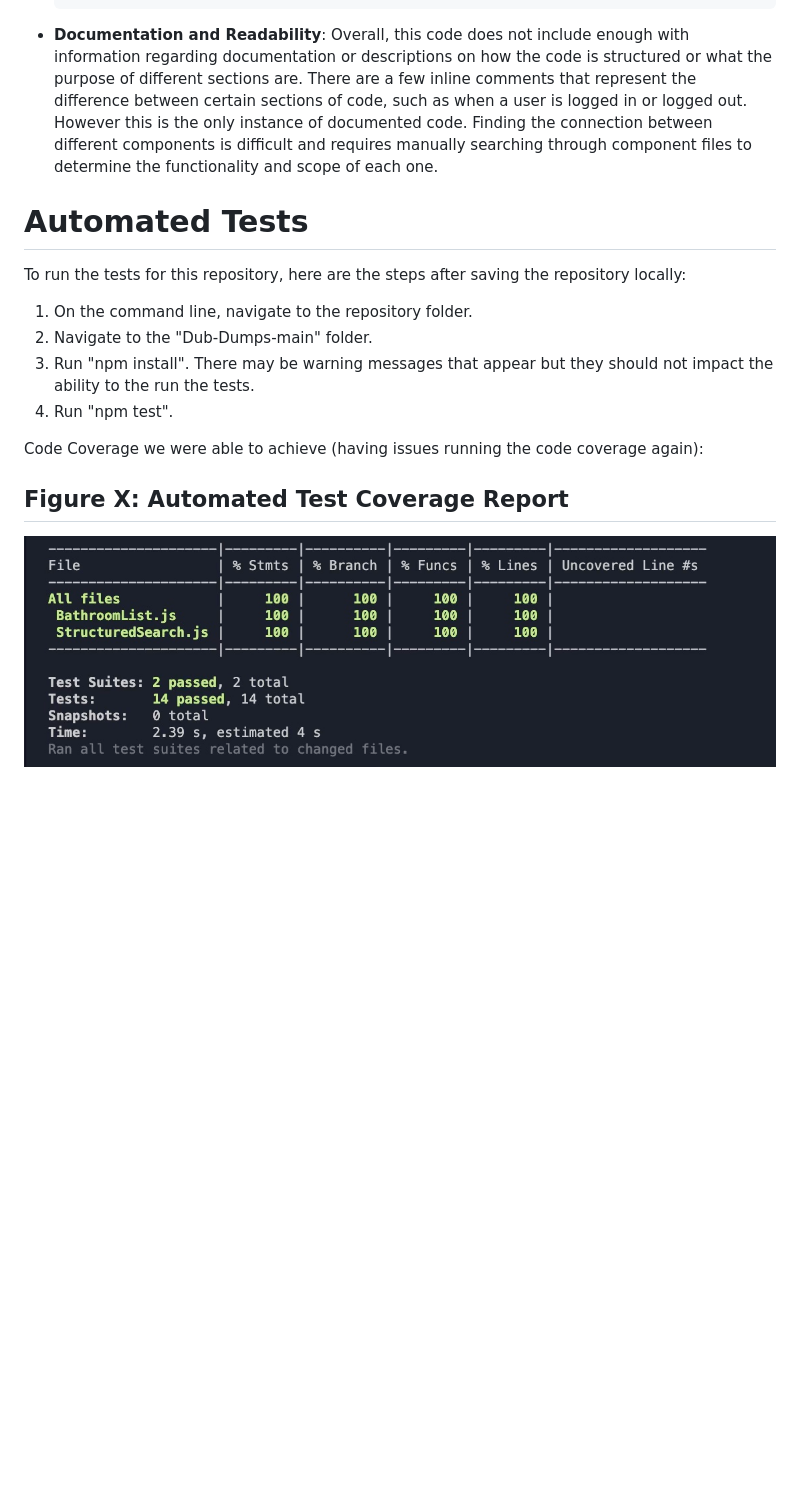
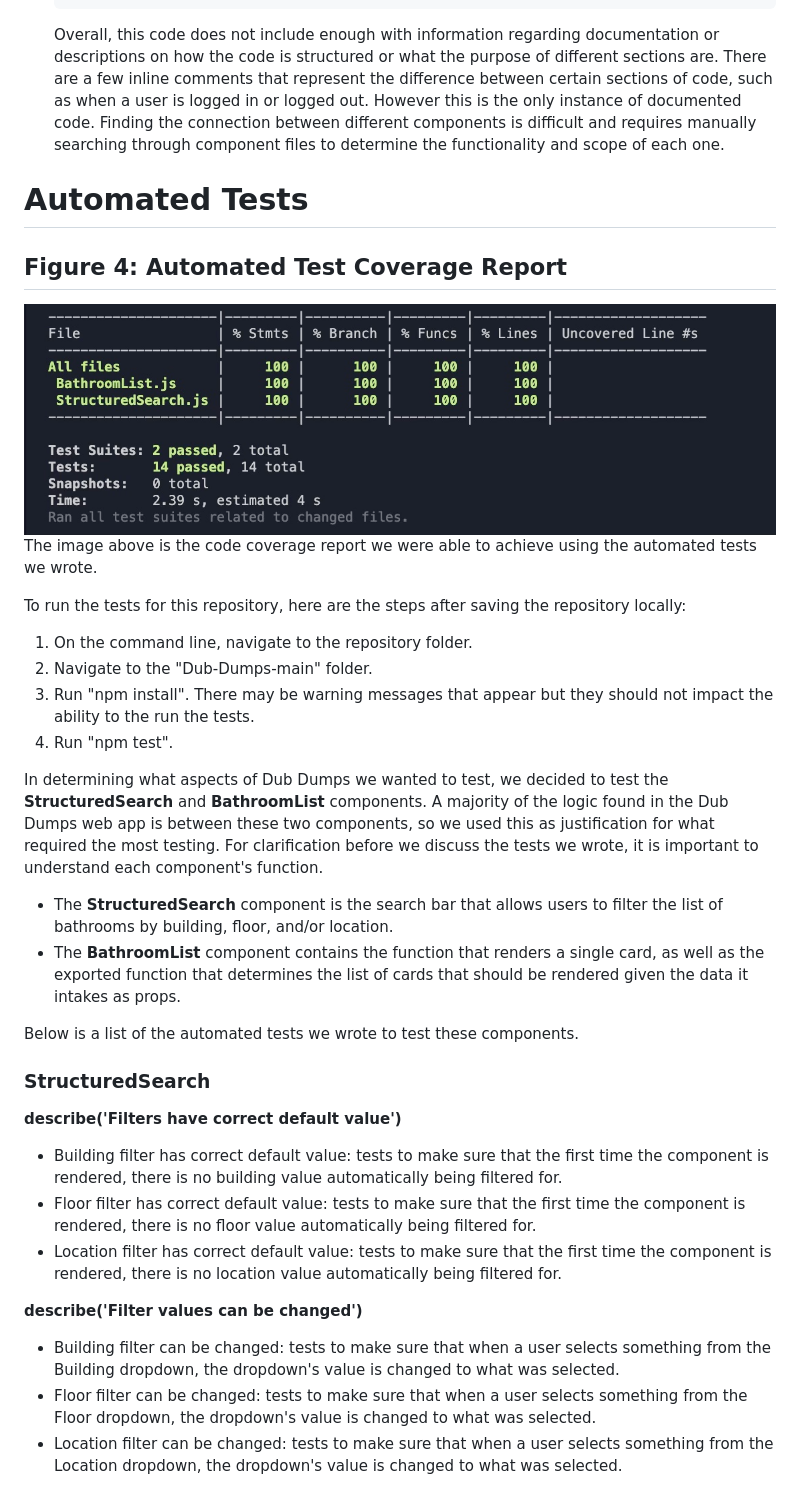
Before and after one commit to Info-443-Spring-2023/project-1-scast26, a Markdown page: README.md, the part around the change printed below. Rendered like a GitHub page; blank space fills up the shorter version.

````diff
--- a/README.md
+++ b/README.md
@@ -123,10 +124,13 @@ The codeblock above is the non-refactored code from the **StructuredSearch** com
        });
      })
   ```
-
-- **Documentation and Readability**: Overall, this code does not include enough with information regarding documentation or descriptions on how the code is structured or what the purpose of different sections are. There are a few inline comments that represent the difference between certain sections of code, such as when a user is logged in or logged out. However this is the only instance of documented code. Finding the connection between different components is difficult and requires manually searching through component files to determine the functionality and scope of each one.
+    Overall, this code does not include enough with information regarding documentation or descriptions on how the code is structured or what the purpose of different sections are. There are a few inline comments that represent the difference between certain sections of code, such as when a user is logged in or logged out. However this is the only instance of documented code. Finding the connection between different components is difficult and requires manually searching through component files to determine the functionality and scope of each one.
 
 # Automated Tests
+
+## Figure 4: Automated Test Coverage Report
+![img](images/coverage.png)
+The image above is the code coverage report we were able to achieve using the automated tests we wrote.
 
 To run the tests for this repository, here are the steps after saving the repository locally:
 1. On the command line, navigate to the repository folder.
@@ -134,6 +138,20 @@ To run the tests for this repository, here are the steps after saving the reposi
 3. Run "npm install". There may be warning messages that appear but they should not impact the ability to the run the tests.
 4. Run "npm test".
 
-Code Coverage we were able to achieve (having issues running the code coverage again):
-## Figure X: Automated Test Coverage Report
-![img](images/coverage.png)
+In determining what aspects of Dub Dumps we wanted to test, we decided to test the **StructuredSearch** and **BathroomList** components. A majority of the logic found in the Dub Dumps web app is between these two components, so we used this as justification for what required the most testing. For clarification before we discuss the tests we wrote, it is important to understand each component's function.
+- The **StructuredSearch** component is the search bar that allows users to filter the list of bathrooms by building, floor, and/or location.
+- The **BathroomList** component contains the function that renders a single card, as well as the exported function that determines the list of cards that should be rendered given the data it intakes as props.
+
+Below is a list of the automated tests we wrote to test these components.
+
+### **StructuredSearch**
+**describe('Filters have correct default value')**
+- Building filter has correct default value: tests to make sure that the first time the component is rendered, there is no building value automatically being filtered for.
+- Floor filter has correct default value: tests to make sure that the first time the component is rendered, there is no floor value automatically being filtered for.
+- Location filter has correct default value: tests to make sure that the first time the component is rendered, there is no location value automatically being filtered for.
+
+**describe('Filter values can be changed')**
+- Building filter can be changed: tests to make sure that when a user selects something from the Building dropdown, the dropdown's value is changed to what was selected.
+- Floor filter can be changed: tests to make sure that when a user selects something from the Floor dropdown, the dropdown's value is changed to what was selected.
+- Location filter can be changed: tests to make sure that when a user selects something from the Location dropdown, the dropdown's value is changed to what was selected.
+
````
Also changed, not shown: other parts of README.md (+57 -7 lines).
